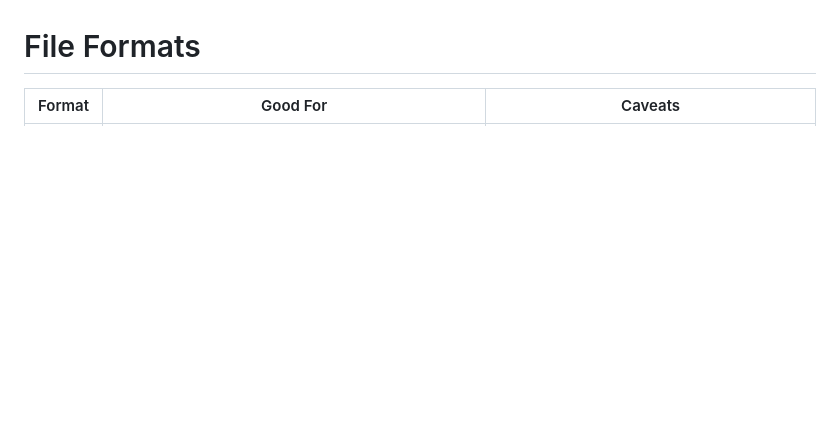
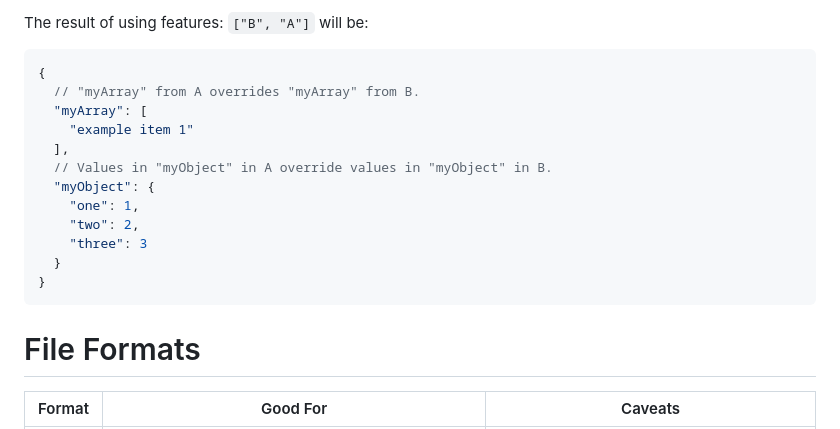
Before and after one commit to juharris/optify, a Markdown page: README.md, the part around one of its changes. GitHub-like rendering; blank space fills up the shorter version.

````diff
--- a/README.md
+++ b/README.md
@@ -28,3 +102,18 @@ For now, the details for the .NET implementation are good enough, except that th
+The result of using features: `["B", "A"]` will be:
+```json
+{
+  // "myArray" from A overrides "myArray" from B.
+  "myArray": [
+    "example item 1"
+  ],
+  // Values in "myObject" in A override values in "myObject" in B.
+  "myObject": {
+    "one": 1,
+    "two": 2,
+    "three": 3
+  }
+}
+```
 
 # File Formats
 | Format | Good For | Caveats |
````
Also changed, not shown: other parts of README.md (+77 -3 lines).
